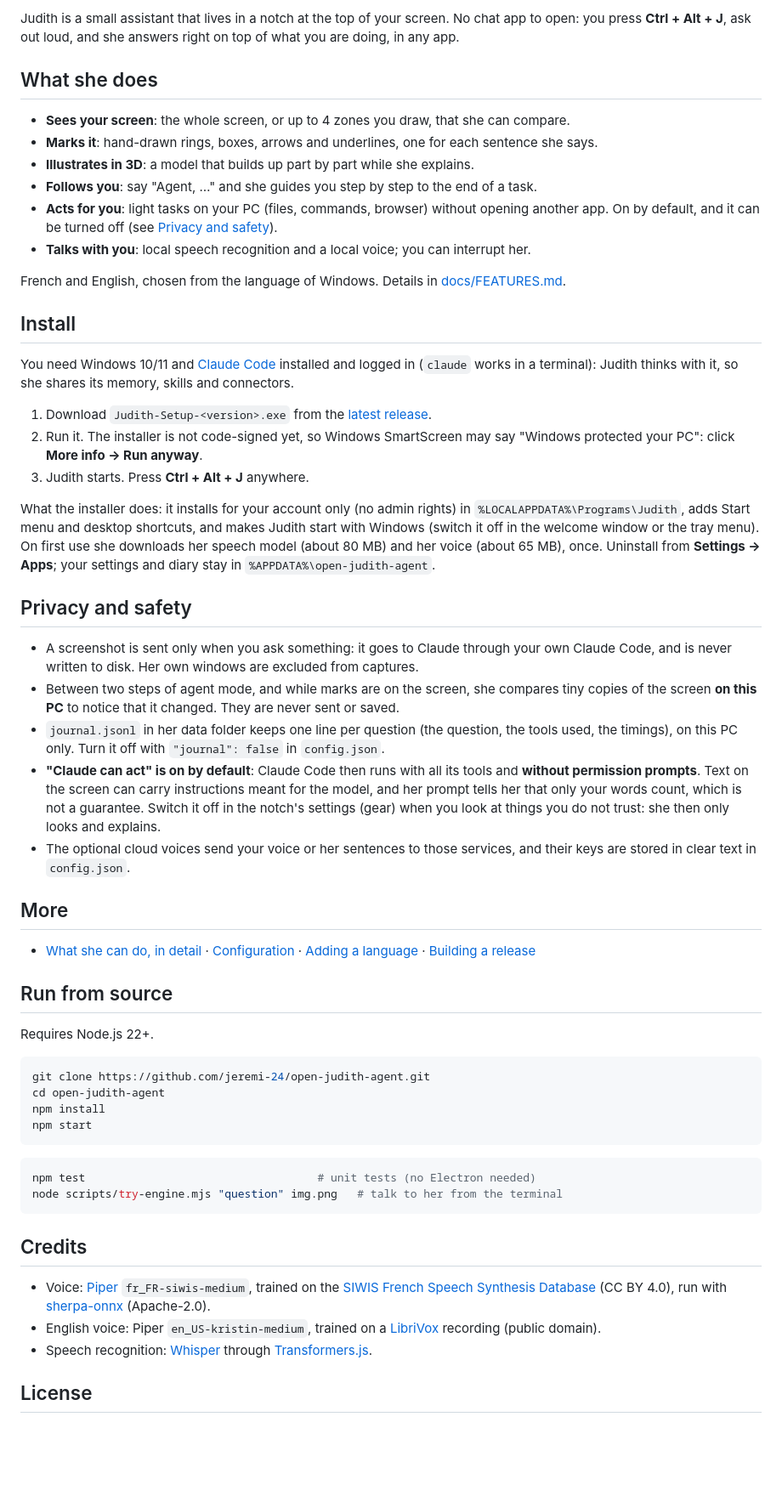
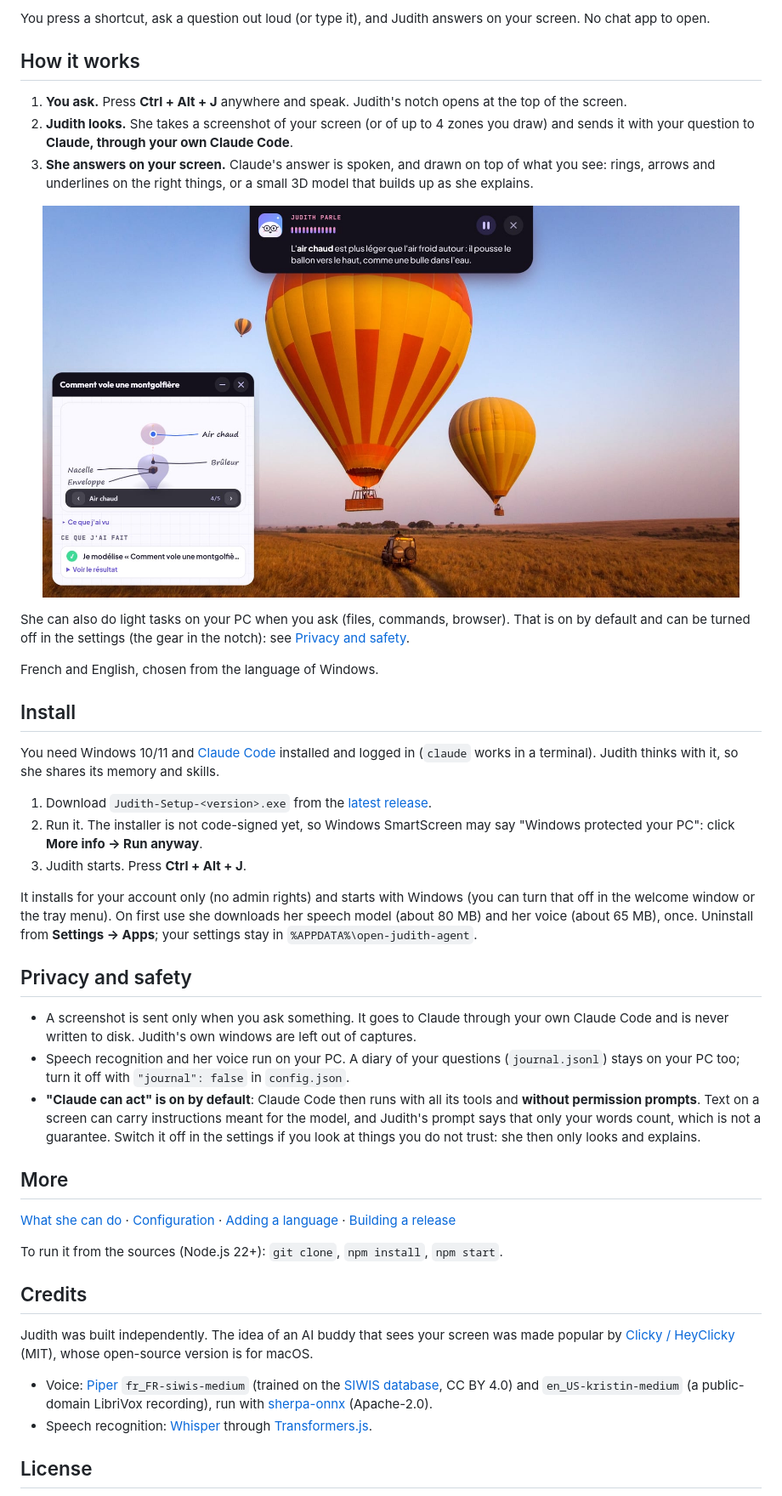
Before and after one commit to jeremi-24/open-judith-agent, a Markdown page: README.md, the part around one of its changes. Shown at 85% size. Rendered like a GitHub page; pictures changed too: assets/readme/balloon-3d.jpg (added); blank space fills up the shorter version.

Commit message:
README: one simple promise, with two real screenshots
Co-Authored-By: Claude Sonnet 5.5 <noreply@anthropic.com>

````diff
--- a/README.md
+++ b/README.md
@@ -17,80 +16,66 @@
 
-Judith is a small assistant that lives in a notch at the top of your screen. No chat app to open:
-you press **Ctrl + Alt + J**, ask out loud, and she answers right on top of what you are doing,
-in any app.
+You press a shortcut, ask a question out loud (or type it), and Judith answers on your screen.
+No chat app to open.
 
-## What she does
+## How it works
 
-- **Sees your screen**: the whole screen, or up to 4 zones you draw, that she can compare.
-- **Marks it**: hand-drawn rings, boxes, arrows and underlines, one for each sentence she says.
-- **Illustrates in 3D**: a model that builds up part by part while she explains.
-- **Follows you**: say "Agent, …" and she guides you step by step to the end of a task.
-- **Acts for you**: light tasks on your PC (files, commands, browser) without opening another app.
-  On by default, and it can be turned off (see [Privacy and safety](#privacy-and-safety)).
-- **Talks with you**: local speech recognition and a local voice; you can interrupt her.
+1. **You ask.** Press **Ctrl + Alt + J** anywhere and speak. Judith's notch opens at the top of the screen.
+2. **Judith looks.** She takes a screenshot of your screen (or of up to 4 zones you draw) and sends it
+   with your question to **Claude, through your own Claude Code**.
+3. **She answers on your screen.** Claude's answer is spoken, and drawn on top of what you see:
+   rings, arrows and underlines on the right things, or a small 3D model that builds up as she explains.
 
-French and English, chosen from the language of Windows. Details in [docs/FEATURES.md](docs/FEATURES.md).
+<p align="center">
+  <img src="assets/readme/balloon-3d.jpg" alt="Judith explaining how a hot air balloon flies, with a 3D model built part by part" width="820">
+</p>
+
+She can also do light tasks on your PC when you ask (files, commands, browser). That is on by default and
+can be turned off in the settings (the gear in the notch): see [Privacy and safety](#privacy-and-safety).
+
+French and English, chosen from the language of Windows.
 
 ## Install
 
 You need Windows 10/11 and [Claude Code](https://code.claude.com) installed and logged in
-(`claude` works in a terminal): Judith thinks with it, so she shares its memory, skills and connectors.
+(`claude` works in a terminal). Judith thinks with it, so she shares its memory and skills.
 
 1. Download `Judith-Setup-<version>.exe` from the
    [latest release](https://github.com/jeremi-24/open-judith-agent/releases/latest).
 2. Run it. The installer is not code-signed yet, so Windows SmartScreen may say
    "Windows protected your PC": click **More info → Run anyway**.
-3. Judith starts. Press **Ctrl + Alt + J** anywhere.
+3. Judith starts. Press **Ctrl + Alt + J**.
 
-What the installer does: it installs for your account only (no admin rights) in
-`%LOCALAPPDATA%\Programs\Judith`, adds Start menu and desktop shortcuts, and makes Judith start with
-Windows (switch it off in the welcome window or the tray menu). On first use she downloads her
-speech model (about 80 MB) and her voice (about 65 MB), once. Uninstall from **Settings → Apps**; your
-settings and diary stay in `%APPDATA%\open-judith-agent`.
+It installs for your account only (no admin rights) and starts with Windows (you can turn that off in the
+welcome window or the tray menu). On first use she downloads her speech model (about 80 MB) and her
+voice (about 65 MB), once. Uninstall from **Settings → Apps**; your settings stay in
+`%APPDATA%\open-judith-agent`.
 
 ## Privacy and safety
 
-- A screenshot is sent only when you ask something: it goes to Claude through your own Claude Code,
-  and is never written to disk. Her own windows are excluded from captures.
-- Between two steps of agent mode, and while marks are on the screen, she compares tiny copies of the
-  screen **on this PC** to notice that it changed. They are never sent or saved.
-- `journal.jsonl` in her data folder keeps one line per question (the question, the tools used, the
-  timings), on this PC only. Turn it off with `"journal": false` in `config.json`.
-- **"Claude can act" is on by default**: Claude Code then runs with all its tools and **without
-  permission prompts**. Text on the screen can carry instructions meant for the model, and her
-  prompt tells her that only your words count, which is not a guarantee. Switch it off in the
-  notch's settings (gear) when you look at things you do not trust: she then only looks and explains.
-- The optional cloud voices send your voice or her sentences to those services, and their keys are
-  stored in clear text in `config.json`.
+- A screenshot is sent only when you ask something. It goes to Claude through your own Claude Code and is
+  never written to disk. Judith's own windows are left out of captures.
+- Speech recognition and her voice run on your PC. A diary of your questions (`journal.jsonl`) stays on
+  your PC too; turn it off with `"journal": false` in `config.json`.
+- **"Claude can act" is on by default**: Claude Code then runs with all its tools and **without permission
+  prompts**. Text on a screen can carry instructions meant for the model, and Judith's prompt says that only
+  your words count, which is not a guarantee. Switch it off in the settings if you look at things you do not
+  trust: she then only looks and explains.
 
 ## More
 
-- [What she can do, in detail](docs/FEATURES.md) · [Configuration](docs/CONFIG.md) ·
-  [Adding a language](docs/I18N.md) · [Building a release](docs/RELEASING.md)
+[What she can do](docs/FEATURES.md) · [Configuration](docs/CONFIG.md) · [Adding a language](docs/I18N.md) ·
+[Building a release](docs/RELEASING.md)
 
-## Run from source
-
-Requires Node.js 22+.
-
-```bash
-git clone https://github.com/jeremi-24/open-judith-agent.git
-cd open-judith-agent
-npm install
-npm start
-```
-
-```bash
-npm test                                   # unit tests (no Electron needed)
-node scripts/try-engine.mjs "question" img.png   # talk to her from the terminal
-```
+To run it from the sources (Node.js 22+): `git clone`, `npm install`, `npm start`.
 
 ## Credits
 
-- Voice: [Piper](https://github.com/rhasspy/piper) `fr_FR-siwis-medium`, trained on the
-  [SIWIS French Speech Synthesis Database](https://datashare.is.ed.ac.uk/handle/10283/2353)
-  (CC BY 4.0), run with [sherpa-onnx](https://github.com/k2-fsa/sherpa-onnx) (Apache-2.0).
-- English voice: Piper `en_US-kristin-medium`, trained on a [LibriVox](https://librivox.org)
-  recording (public domain).
+Judith was built independently. The idea of an AI buddy that sees your screen was made popular by
+[Clicky / HeyClicky](https://github.com/farzaa/clicky) (MIT), whose open-source version is for macOS.
+
+- Voice: [Piper](https://github.com/rhasspy/piper) `fr_FR-siwis-medium` (trained on the
+  [SIWIS database](https://datashare.is.ed.ac.uk/handle/10283/2353), CC BY 4.0) and `en_US-kristin-medium`
+  (a public-domain LibriVox recording), run with [sherpa-onnx](https://github.com/k2-fsa/sherpa-onnx) (Apache-2.0).
 - Speech recognition: [Whisper](https://github.com/openai/whisper) through
   [Transformers.js](https://github.com/huggingface/transformers.js).
 
````
Also changed, not shown: other parts of README.md (+5 -6 lines), assets/readme/listening.jpg (added).
